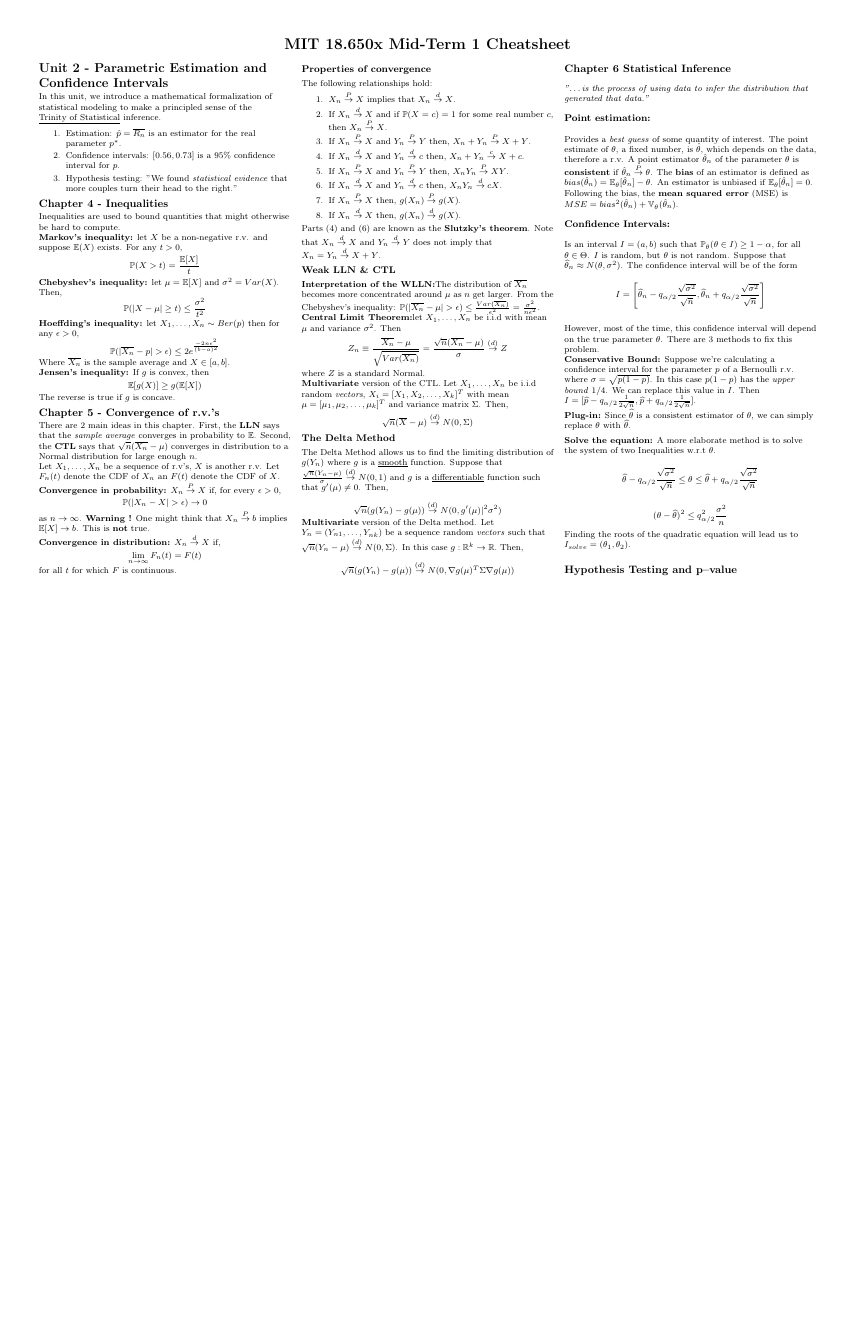
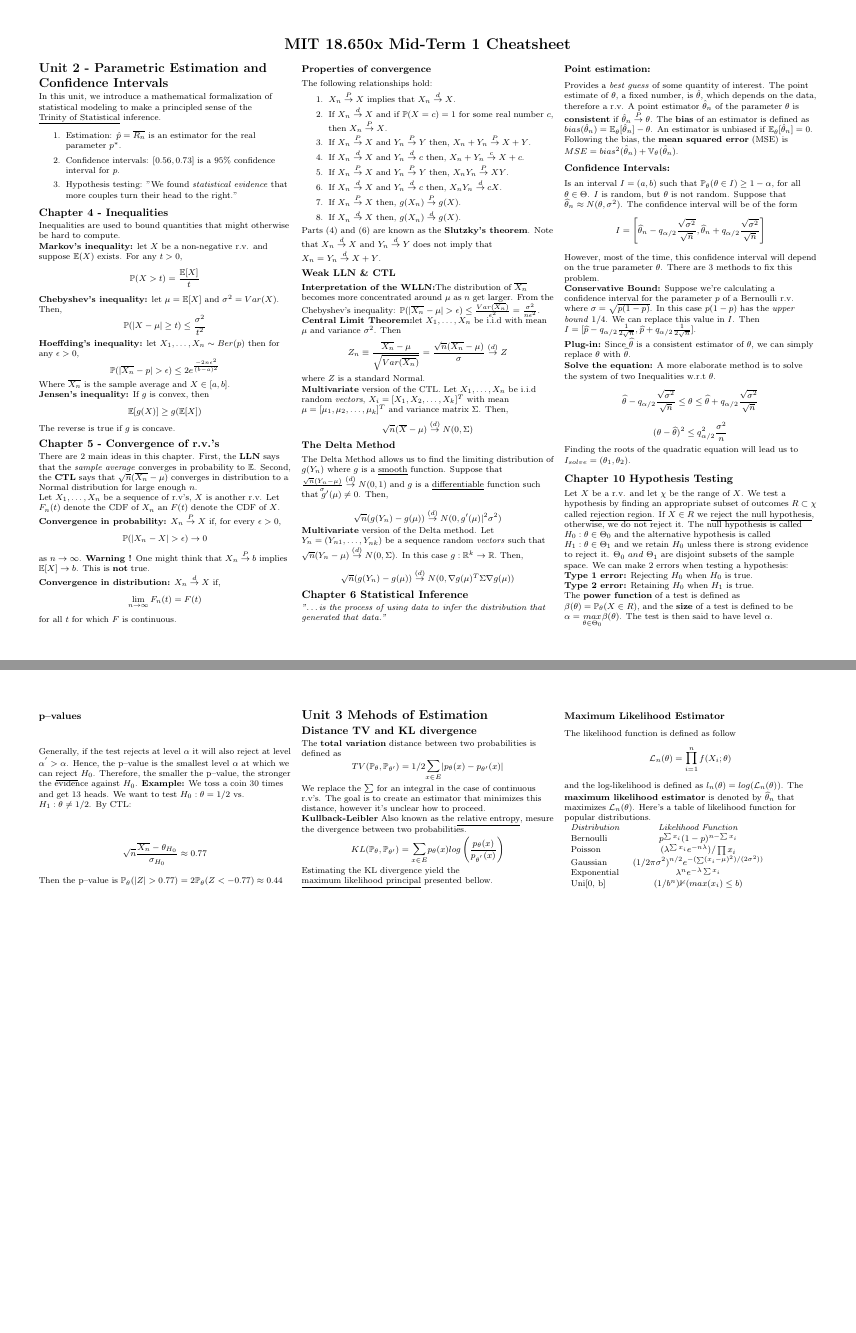
Before and after one commit to gramos93/MIT_SDS_Notes, a LaTeX problem sheet (MIT_18.6501x_Exam_1_Cheatsheet.tex): the whole page before the commit and pages 1 and 2 of 2 after it, the two joined at a grey line, the shorter picture padded with empty space. Compiled offline with pdfLaTeX.

Commit message:
Added distance TV and KL and stated MLE

```diff
--- a/MIT_18.6501x_Exam_1_Cheatsheet.tex
+++ b/MIT_18.6501x_Exam_1_Cheatsheet.tex
@@ -147,9 +146,55 @@ $$\widehat{\theta} - q_{\alpha/2} \frac{\sqrt{\sigma^2}}{\sqrt{n}} \leq \theta \
 $$(\theta - \widehat{\theta})^2 \leq q^2_{\alpha/2} \frac{\sigma^2}{n}$$
 Finding the roots of the quadratic equation will lead us to $I_{solve} = (\theta_1, \theta_2)$.
 
-\subsection{Hypothesis Testing and p--value}
+\subsection{Chapter 10 Hypothesis Testing}
+Let $X$ be a r.v. and let $\chi$ be the range of $X$. We test a hypothesis by finding an appropriate subset of outcomes $R \subset \chi$ called \underline{rejection region}.
+If $X \in R$ we \underline{reject the null hypothesis}, otherwise, we do not reject it.
+The null hypothesis is called $H_0: \theta \in \Theta_0$ and the alternative hypothesis is called $H_1: \theta \in \Theta_1$ and we retain $H_0$ unless there is strong evidence to reject it.
+$\Theta_0 \ and \ \Theta_1$ are disjoint subsets of the sample space. We can make 2 errors when testing a hypothesis:\\
+
+\textbf{Type 1 error:} Rejecting $H_0$ when $H_0$ is true.\\
+\textbf{Type 2 error:} Retaining $H_0$ when $H_1$ is true.\\
+
+The \textbf{power function} of a test is defined as $\beta(\theta) = \mathbb{P}_\theta (X \in R)$, and the \textbf{size} of a test is defined to be
+$\alpha = \underset{\theta \in \Theta_0}{max} \beta(\theta)$. The test is then said to have level $\alpha$.
+
+
+\subsubsection{p--values}
+Generally, if the test rejects at level $\alpha$ it will also reject at level $\alpha^{'} > \alpha$. Hence, the p--value is the smallest level $\alpha$ at which we can \underline{reject} $H_0$.
+Therefore, the smaller the p--value, the stronger the evidence against $H_0$.
+\textbf{Example:} We toss a coin 30 times and get 13 heads. We want to test $H_0: \theta = 1/2$ vs. $H_1: \theta \not = 1/2$. By CTL:
+
+$$\sqrt{n} \frac{\overline{X_n} - \theta_{H_0}}{\sigma_{H_0}} \approx 0.77$$
+Then the p--value is $\mathbb{P}_\theta (|Z| > 0.77) = 2 \mathbb{P}_\theta(Z < - 0.77) \approx 0.44$
+
+\section{Unit 3 Mehods of Estimation}
+
+\subsection{Distance TV and KL divergence}
+
+The \textbf{total variation} distance between two probabilities is defined as
+$$TV(\mathbb{P}_\theta, \mathbb{P}_{\theta'}) = 1/2 \underset{x \in E}{\sum} |p_\theta (x) - p_{\theta'}(x)|$$
+
+We replace the $\sum$ for an integral in the case of continuous r.v's. The goal is to create an estimator that minimizes this distance, however it's unclear
+how to proceed.\\
+
+\textbf{Kullback-Leibler} Also known as the \underline{relative entropy}, mesure the divergence between two probabilities.
+$$KL(\mathbb{P}_\theta, \mathbb{P}_{\theta'}) = \underset{x \in E}{\sum} p_\theta(x) log \left(\frac{p_\theta (x)}{p_{\theta^{'}}(x)} \right)$$
+Estimating the KL divergence yield the \underline{maximum likelihood principal} presented bellow.
+
+\subsubsection{Maximum Likelihood Estimator}
+The likelihood function is defined as follow $$\mathcal{L}_n(\theta) = \prod_{i=1}^{n} f(X_i; \theta)$$
+and the log-likelihood is defined as $l_n(\theta) = log(\mathcal{L}_n(\theta))$. The \textbf{maximum likelihood estimator} is denoted by $\widehat{\theta}_n$
+that maximizes $\mathcal{L}_n(\theta)$. Here's a table  of likelihood function for popular distributions.\\
+
+\begin{tabular}{l c}
+    \textit{Distribution} &\textit{Likelihood Function}\\
+    Bernoulli & $p^{\sum x_i} (1-p)^{n- \sum x_i}$\\
+    Poisson & $(\lambda^{\sum x_i} e^{-n\lambda})/ \prod x_i$\\
+    Gaussian & $(1/2 \pi \sigma^2)^{n/2} e^{-(\sum(x_i - \mu)^2)/(2\sigma^2))}$\\
+    Exponential & $\lambda^n e^{-\lambda \sum x_i}$\\
+    Uni[0, b] & $(1/b^n) \mathbb{1}(max(x_i) \leq b)$
+\end{tabular}
 
 
 \end{multicols}
-
 \end{document}
```
Also changed, not shown: MIT_18.6501x_Exam_1_Cheatsheet.tex (1 more changed lines), 1 other file.
